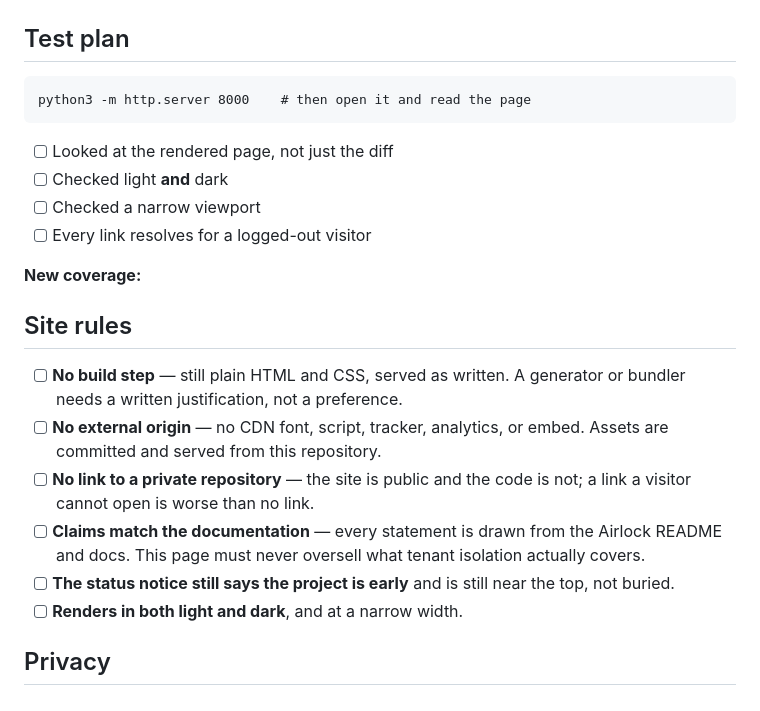
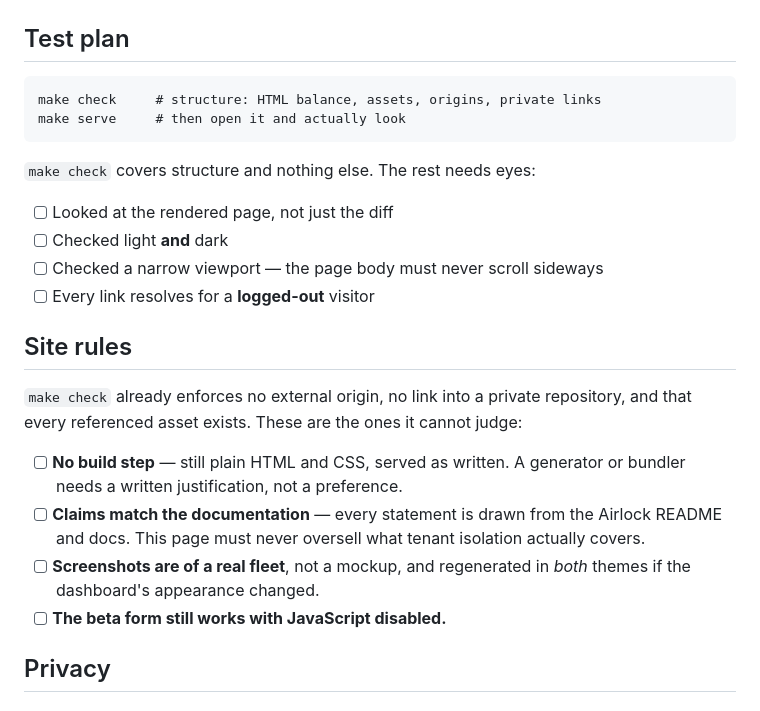
Before and after one commit to misttech/airlock-www, a Markdown page: .github/pull_request_template.md, the part around the change. GitHub-like rendering.

Commit message:
[docs] Fix the stale checks in the PR template
One checklist item asked a reviewer to confirm "the status notice still
says the project is early" — that notice was removed two commits ago, so
the template was asking people to verify something that does not exist.
A checklist with an impossible item teaches everyone to tick without
reading, which costs more than the item was worth.

The test plan told reviewers to run a bare http.server; `make serve` and
`make check` now exist and do more.

Three of the site rules — no external origin, no link into a private
repository, every asset present — are now verified by `make check`, so
they are stated as already enforced rather than asked of a human. What
remains on the checklist is only what a script cannot judge: whether a
claim outruns the documentation, whether a screenshot is real, and
whether the form still works without JavaScript.

Test: make check
Co-Authored-By: Claude Opus 5 <noreply@anthropic.com>

````diff
--- a/.github/pull_request_template.md
+++ b/.github/pull_request_template.md
@@ -50,30 +50,31 @@ Commands you actually ran, with results. "Tests pass" is not checkable;
 -->
 
 ```
-python3 -m http.server 8000    # then open it and read the page
+make check     # structure: HTML balance, assets, origins, private links
+make serve     # then open it and actually look
 ```
+
+`make check` covers structure and nothing else. The rest needs eyes:
 
 - [ ] Looked at the rendered page, not just the diff
 - [ ] Checked light **and** dark
-- [ ] Checked a narrow viewport
-- [ ] Every link resolves for a logged-out visitor
-
-**New coverage:** <!-- what the added tests actually pin down -->
+- [ ] Checked a narrow viewport — the page body must never scroll sideways
+- [ ] Every link resolves for a **logged-out** visitor
 
 ## Site rules
 
+`make check` already enforces no external origin, no link into a private
+repository, and that every referenced asset exists. These are the ones it
+cannot judge:
+
 - [ ] **No build step** — still plain HTML and CSS, served as written. A
       generator or bundler needs a written justification, not a preference.
-- [ ] **No external origin** — no CDN font, script, tracker, analytics, or
-      embed. Assets are committed and served from this repository.
-- [ ] **No link to a private repository** — the site is public and the code is
-      not; a link a visitor cannot open is worse than no link.
 - [ ] **Claims match the documentation** — every statement is drawn from the
       Airlock README and docs. This page must never oversell what tenant
       isolation actually covers.
-- [ ] **The status notice still says the project is early** and is still near
-      the top, not buried.
-- [ ] **Renders in both light and dark**, and at a narrow width.
+- [ ] **Screenshots are of a real fleet**, not a mockup, and regenerated in
+      *both* themes if the dashboard's appearance changed.
+- [ ] **The beta form still works with JavaScript disabled.**
 
 ## Privacy
 
````
